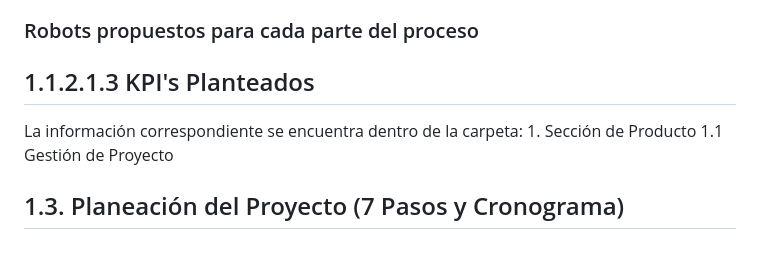
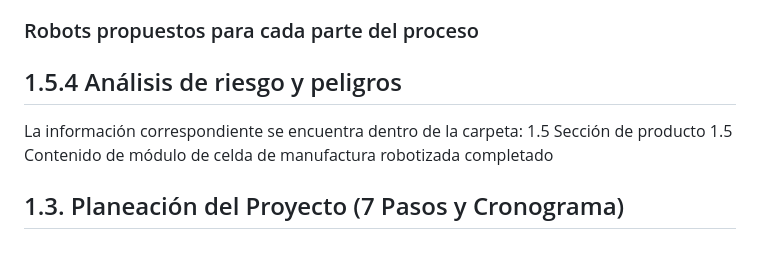
Before and after one commit to dfcantors/Proyecto_APM, a Markdown page: README.md, the part around the change. GitHub-like rendering.

```diff
--- a/README.md
+++ b/README.md
@@ -66,8 +66,9 @@ El proceso de embalaje de cajas se dividirá en 5 fases distintas. Esto contempl
 
 ### Robots propuestos para cada parte del proceso
 
-## 1.1.2.1.3 KPI's Planteados
+## 1.5.4 Análisis de riesgo y peligros
 La información correspondiente se encuentra dentro de la carpeta:
-    1. Sección de Producto
-        1.1 Gestión de Proyecto
+    1.5 Sección de producto
+        1.5 Contenido de módulo de celda de manufactura robotizada completado
+
 ## 1.3. Planeación del Proyecto (7 Pasos y Cronograma)
```
